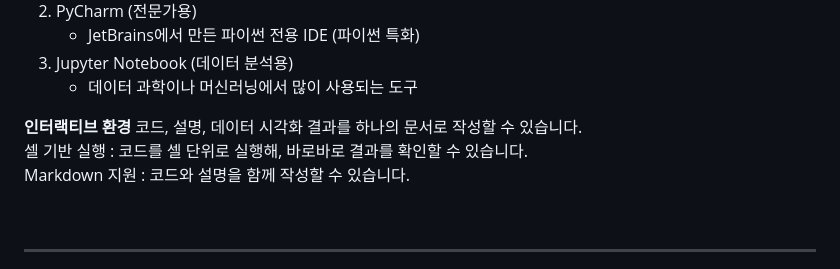
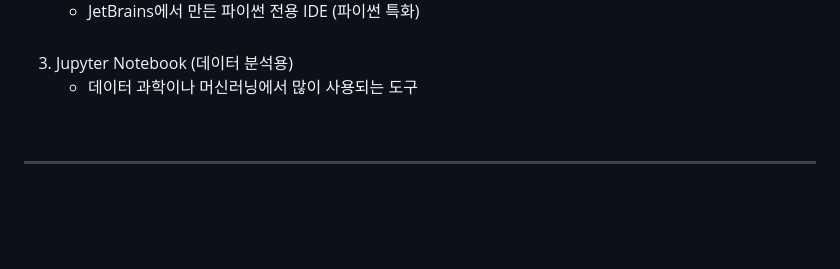
Before and after one commit to sj5black/TIL, a Markdown page: Documents/Python_DataType.md, the part around the change. Drawn GitHub-style; blank space fills up the shorter version.

Commit message:
arrange line

```diff
--- a/Documents/Python_DataType.md
+++ b/Documents/Python_DataType.md
@@ -15,11 +15,6 @@ IDE는 프로그래밍을 더 편하게 할 수 있도록 도와주는 소프트
 &nbsp;
 3. Jupyter Notebook (데이터 분석용)
     - 데이터 과학이나 머신러닝에서 많이 사용되는 도구
-
-__인터랙티브 환경__
-코드, 설명, 데이터 시각화 결과를 하나의 문서로 작성할 수 있습니다.<br>
-셀 기반 실행 : 코드를 셀 단위로 실행해, 바로바로 결과를 확인할 수 있습니다.<br>
-Markdown 지원 : 코드와 설명을 함께 작성할 수 있습니다.<br>
 
 &nbsp;
 
```
